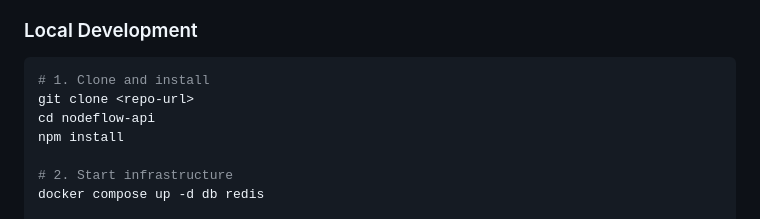
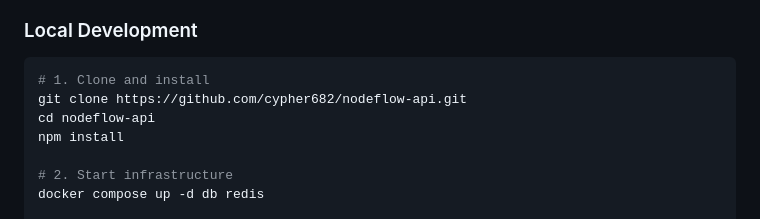
Before and after one commit to cypher682/nodeflow-api, a Markdown page: README.md, the part around one of its changes. GitHub-like rendering.

Commit message:
docs: update repository URL and badge in README

````diff
--- a/README.md
+++ b/README.md
@@ -78,7 +78,7 @@ NodeFlow is a backend platform that lets developers automate workflows via:
 
 ```bash
 # 1. Clone and install
-git clone <repo-url>
+git clone https://github.com/cypher682/nodeflow-api.git
 cd nodeflow-api
 npm install
 
````
Also changed, not shown: other parts of README.md (+1 -1 lines).
